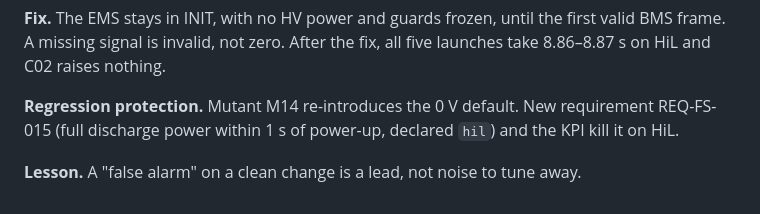
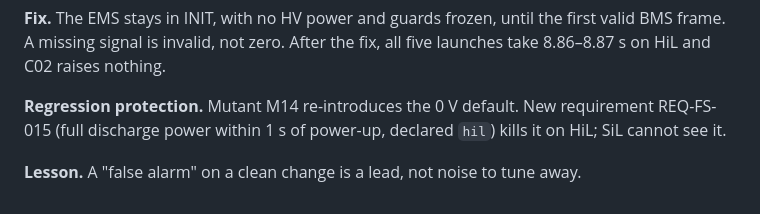
Before and after one commit to justKPD/volttrace, a Markdown page: docs/findings/README.md, the part around the change. Rendered like a GitHub page.

Commit message:
docs: F-006 regression is killed by REQ-FS-015 alone after the M14 fix
Co-Authored-By: Claude Opus 5.5 <noreply@anthropic.com>
Claude-Session: https://claude.ai/code/session_01Fx7TSZMpL5fQYMjnFi3rZS

```diff
--- a/docs/findings/README.md
+++ b/docs/findings/README.md
@@ -119,6 +119,6 @@ because there the first frame is never late.
 signal is invalid, not zero. After the fix, all five launches take 8.86–8.87 s on HiL and C02 raises nothing.
 
 **Regression protection.** Mutant M14 re-introduces the 0 V default. New requirement REQ-FS-015 (full discharge
-power within 1 s of power-up, declared `hil`) and the KPI kill it on HiL.
+power within 1 s of power-up, declared `hil`) kills it on HiL; SiL cannot see it.
 
 **Lesson.** A "false alarm" on a clean change is a lead, not noise to tune away.
```
